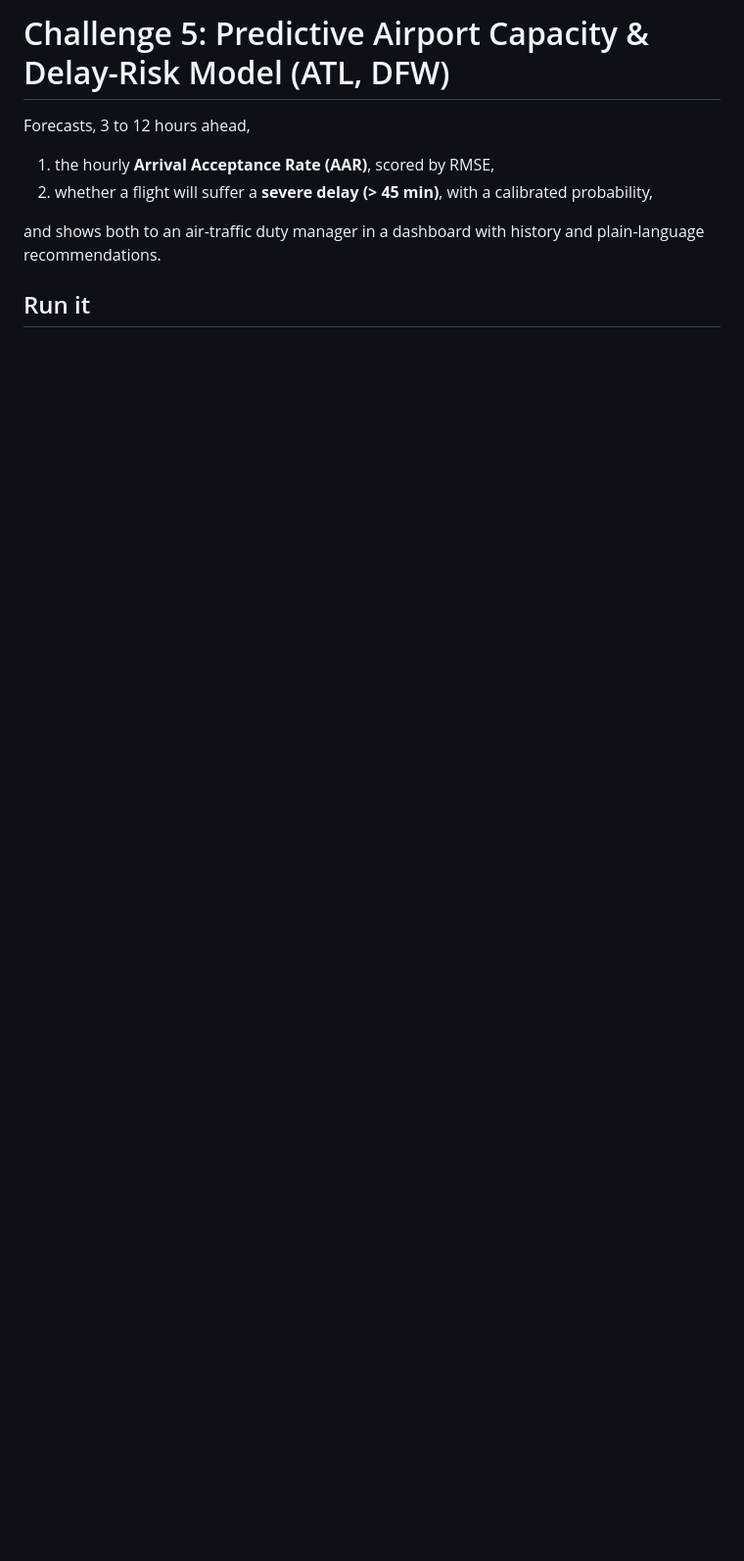
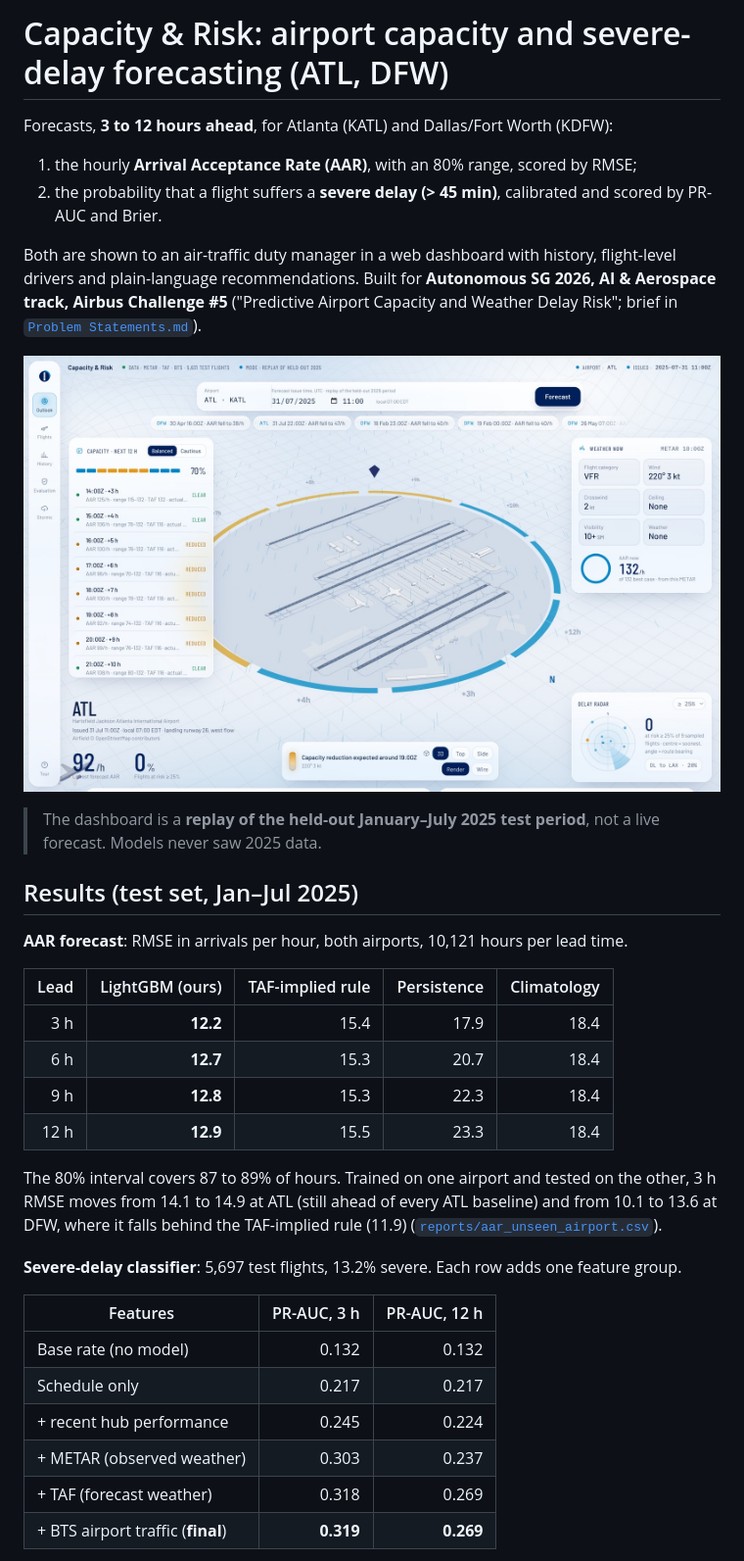
Before and after one commit to SamoyedCodes/flowcast, a Markdown page: README.md, the part around one of its changes. Shown at 98% size. Rendered like a GitHub page; pictures changed too: presentation/img/dashboard_outlook.jpg (added); blank space fills up the shorter version.

Commit message:
Rewrite README as the GitHub landing page
Adds an overview, dashboard screenshot, headline test-set results, a pipeline
diagram and the API table, and keeps the run, deployment and design notes.

```diff
--- a/README.md
+++ b/README.md
@@ -1,9 +1,41 @@
-# Challenge 5: Predictive Airport Capacity & Delay-Risk Model (ATL, DFW)
+# Capacity & Risk: airport capacity and severe-delay forecasting (ATL, DFW)
 
-Forecasts, 3 to 12 hours ahead,
-1. the hourly **Arrival Acceptance Rate (AAR)**, scored by RMSE,
-2. whether a flight will suffer a **severe delay (> 45 min)**, with a calibrated probability,
+Forecasts, **3 to 12 hours ahead**, for Atlanta (KATL) and Dallas/Fort Worth (KDFW):
 
-and shows both to an air-traffic duty manager in a dashboard with history and plain-language recommendations.
+1. the hourly **Arrival Acceptance Rate (AAR)**, with an 80% range, scored by RMSE;
+2. the probability that a flight suffers a **severe delay (> 45 min)**, calibrated and scored by PR-AUC and Brier.
 
-## Run it
+Both are shown to an air-traffic duty manager in a web dashboard with history, flight-level drivers and
+plain-language recommendations. Built for **Autonomous SG 2026, AI & Aerospace track, Airbus Challenge #5**
+("Predictive Airport Capacity and Weather Delay Risk"; brief in [`Problem Statements.md`](Problem%20Statements.md)).
+
+![Capacity & Risk dashboard: ATL outlook with the 12-hour capacity ring, current METAR and delay radar](presentation/img/dashboard_outlook.jpg)
+
+> The dashboard is a **replay of the held-out January–July 2025 test period**, not a live forecast. Models never saw 2025 data.
+
+## Results (test set, Jan–Jul 2025)
+
+**AAR forecast**: RMSE in arrivals per hour, both airports, 10,121 hours per lead time.
+
+| Lead | LightGBM (ours) | TAF-implied rule | Persistence | Climatology |
+|---:|---:|---:|---:|---:|
+| 3 h | **12.2** | 15.4 | 17.9 | 18.4 |
+| 6 h | **12.7** | 15.3 | 20.7 | 18.4 |
+| 9 h | **12.8** | 15.3 | 22.3 | 18.4 |
+| 12 h | **12.9** | 15.5 | 23.3 | 18.4 |
+
+The 80% interval covers 87 to 89% of hours. Trained on one airport and tested on the other, 3 h RMSE moves from
+14.1 to 14.9 at ATL (still ahead of every ATL baseline) and from 10.1 to 13.6 at DFW, where it falls behind the
+TAF-implied rule (11.9) ([`reports/aar_unseen_airport.csv`](reports/aar_unseen_airport.csv)).
+
+**Severe-delay classifier**: 5,697 test flights, 13.2% severe. Each row adds one feature group.
+
+| Features | PR-AUC, 3 h | PR-AUC, 12 h |
+|---|---:|---:|
+| Base rate (no model) | 0.132 | 0.132 |
+| Schedule only | 0.217 | 0.217 |
+| + recent hub performance | 0.245 | 0.224 |
+| + METAR (observed weather) | 0.303 | 0.237 |
+| + TAF (forecast weather) | 0.318 | 0.269 |
+| + BTS airport traffic (**final**) | **0.319** | **0.269** |
+
```
Also changed, not shown: other parts of README.md (+125 -76 lines).
